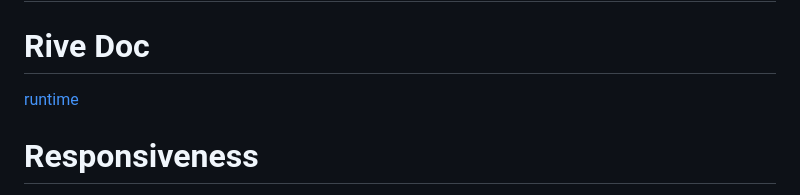
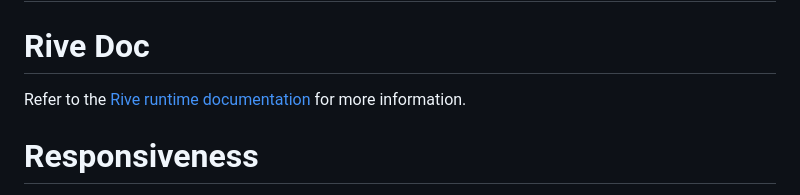
Before and after one commit to GuillaumeCartoonbase/Pasqal-Floor_1, a Markdown page: README.md, the part around the change. Drawn GitHub-style.

Commit message:
change rive doc phrasing

```diff
--- a/README.md
+++ b/README.md
@@ -2,7 +2,7 @@
 
 # Rive Doc
 
-[runtime](https://help.rive.app/runtimes/overview)
+Refer to the [Rive runtime documentation](https://help.rive.app/runtimes/overview) for more information.
 
 # Responsiveness
 
```
